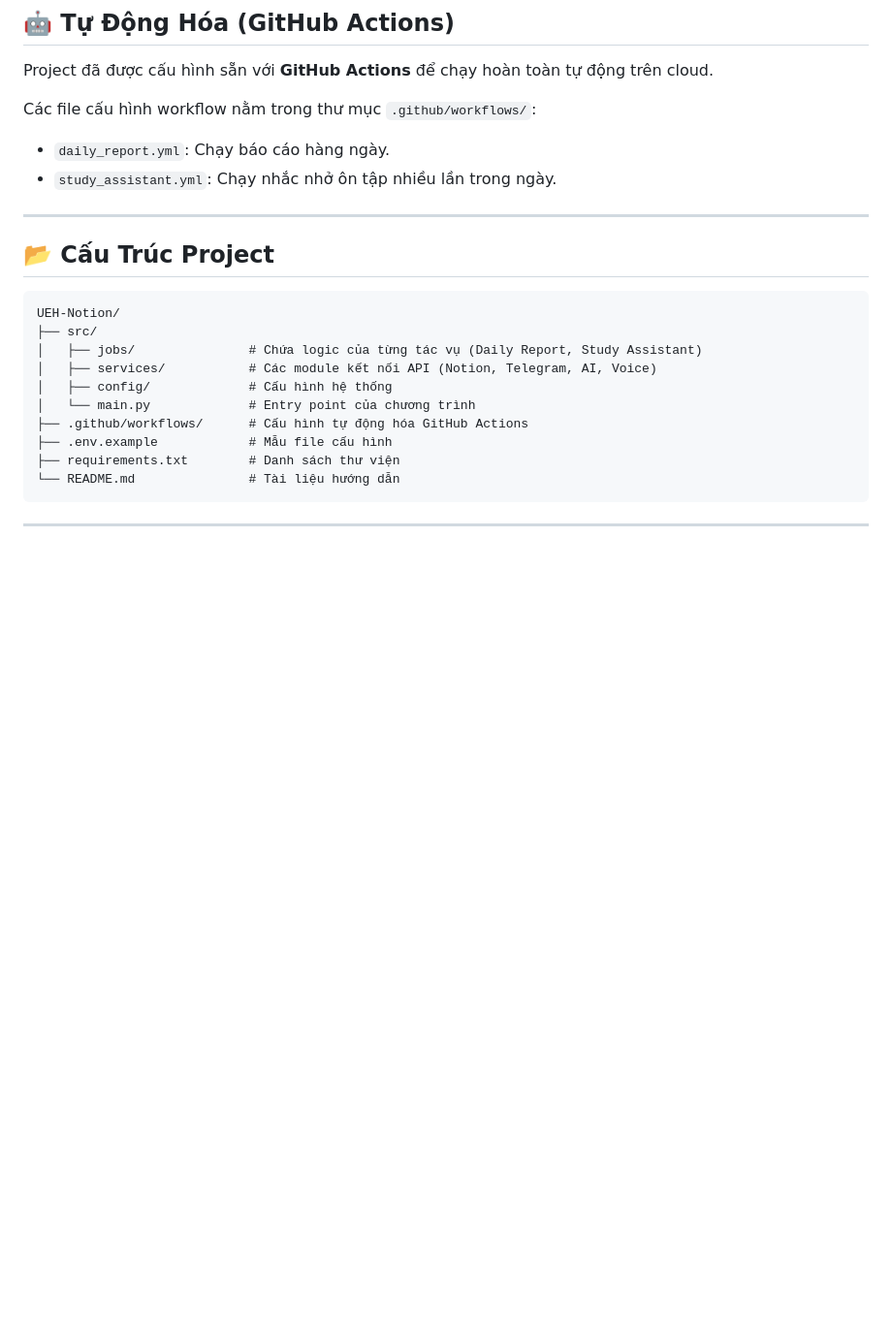
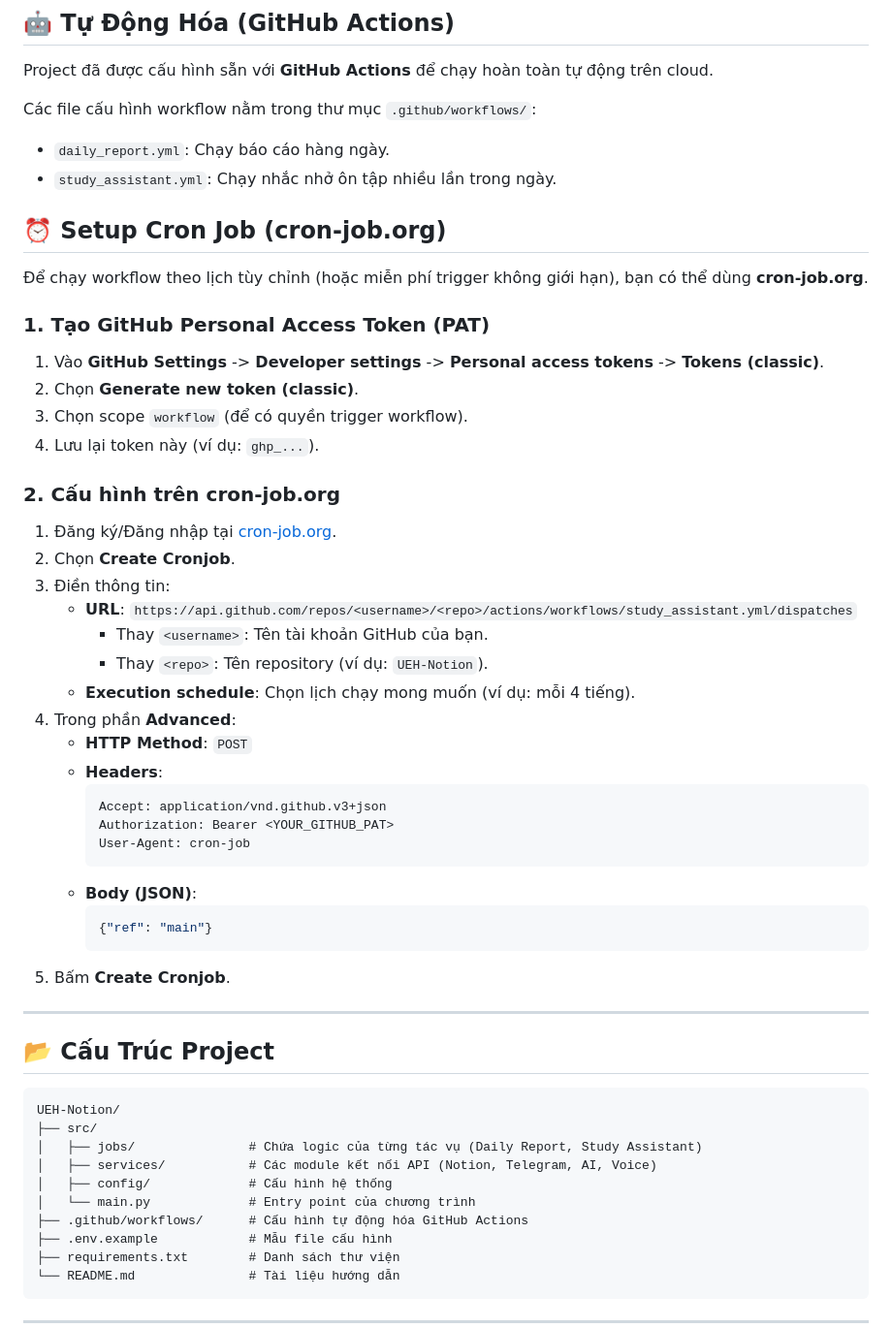
Before and after one commit to KhoiTran1999/UEH-Notion, a Markdown page: README.md, the part around the change. Shown at 97% size. GitHub-like rendering; blank space fills up the shorter version.

Commit message:
docs: update project documentation in README.

````diff
--- a/README.md
+++ b/README.md
@@ -84,6 +84,38 @@ Các file cấu hình workflow nằm trong thư mục `.github/workflows/`:
 - `daily_report.yml`: Chạy báo cáo hàng ngày.
 - `study_assistant.yml`: Chạy nhắc nhở ôn tập nhiều lần trong ngày.
 
+## ⏰ Setup Cron Job (cron-job.org)
+
+Để chạy workflow theo lịch tùy chỉnh (hoặc miễn phí trigger không giới hạn), bạn có thể dùng **cron-job.org**.
+
+### 1. Tạo GitHub Personal Access Token (PAT)
+1. Vào **GitHub Settings** -> **Developer settings** -> **Personal access tokens** -> **Tokens (classic)**.
+2. Chọn **Generate new token (classic)**.
+3. Chọn scope `workflow` (để có quyền trigger workflow).
+4. Lưu lại token này (ví dụ: `ghp_...`).
+
+### 2. Cấu hình trên cron-job.org
+1. Đăng ký/Đăng nhập tại [cron-job.org](https://cron-job.org/).
+2. Chọn **Create Cronjob**.
+3. Điền thông tin:
+   - **URL**: `https://api.github.com/repos/<username>/<repo>/actions/workflows/study_assistant.yml/dispatches`
+     - Thay `<username>`: Tên tài khoản GitHub của bạn.
+     - Thay `<repo>`: Tên repository (ví dụ: `UEH-Notion`).
+   - **Execution schedule**: Chọn lịch chạy mong muốn (ví dụ: mỗi 4 tiếng).
+4. Trong phần **Advanced**:
+   - **HTTP Method**: `POST`
+   - **Headers**:
+     ```text
+     Accept: application/vnd.github.v3+json
+     Authorization: Bearer <YOUR_GITHUB_PAT>
+     User-Agent: cron-job
+     ```
+   - **Body (JSON)**:
+     ```json
+     {"ref": "main"}
+     ```
+5. Bấm **Create Cronjob**.
+
 ---
 
 ## 📂 Cấu Trúc Project
````
